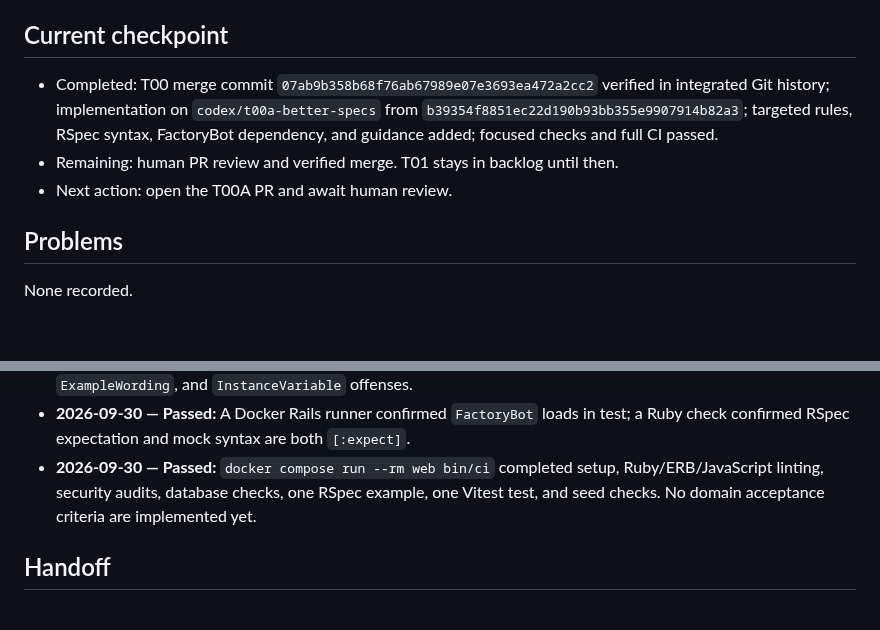
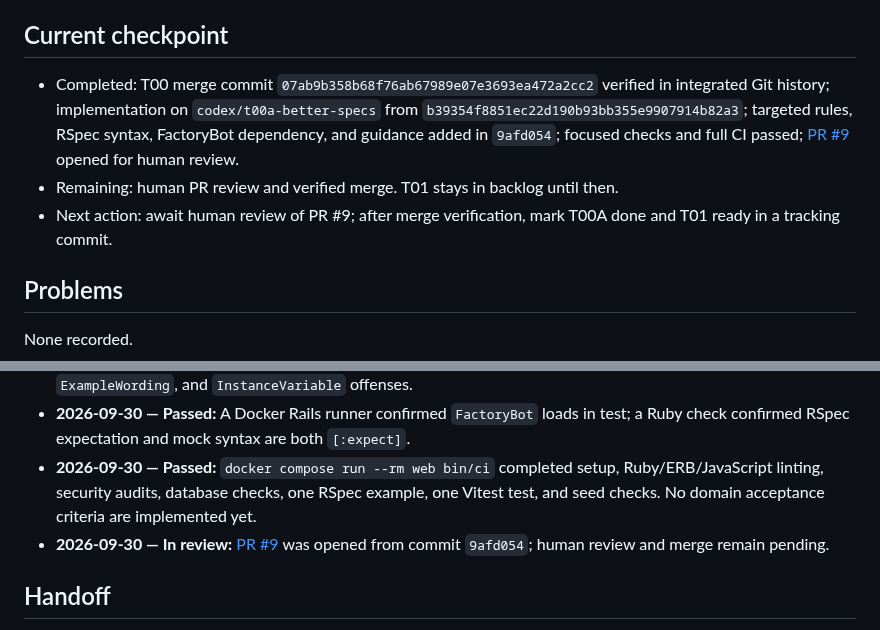
Before and after one commit to dccunha/CatalogConsolidation, a Markdown page: docs/tasks/00a-better-specs-conventions.md, 2 parts joined by grey strips. GitHub-like rendering; blank space fills up the shorter version.

Commit message:
Record Better Specs review pull request

```diff
--- a/docs/tasks/00a-better-specs-conventions.md
+++ b/docs/tasks/00a-better-specs-conventions.md
@@ -22,9 +22,9 @@ Set up targeted, automated RSpec conventions before T01 adds domain specs. This
 
 ## Current checkpoint
 
-- Completed: T00 merge commit `07ab9b358b68f76ab67989e07e3693ea472a2cc2` verified in integrated Git history; implementation on `codex/t00a-better-specs` from `b39354f8851ec22d190b93bb355e9907914b82a3`; targeted rules, RSpec syntax, FactoryBot dependency, and guidance added; focused checks and full CI passed.
+- Completed: T00 merge commit `07ab9b358b68f76ab67989e07e3693ea472a2cc2` verified in integrated Git history; implementation on `codex/t00a-better-specs` from `b39354f8851ec22d190b93bb355e9907914b82a3`; targeted rules, RSpec syntax, FactoryBot dependency, and guidance added in `9afd054`; focused checks and full CI passed; [PR #9](https://github.com/dccunha/CatalogConsolidation/pull/9) opened for human review.
 - Remaining: human PR review and verified merge. T01 stays in backlog until then.
-- Next action: open the T00A PR and await human review.
+- Next action: await human review of PR #9; after merge verification, mark T00A done and T01 ready in a tracking commit.
 
 ## Problems
 
@@ -45,6 +45,7 @@ None recorded.
 - **2026-09-30 — Passed:** The same two-expectation example supplied as `spec/requests/example_spec.rb` had no `RSpec/MultipleExpectations` offense. A separate disposable example produced the expected `ContextWording`, `ExampleWording`, and `InstanceVariable` offenses.
 - **2026-09-30 — Passed:** A Docker Rails runner confirmed `FactoryBot` loads in test; a Ruby check confirmed RSpec expectation and mock syntax are both `[:expect]`.
 - **2026-09-30 — Passed:** `docker compose run --rm web bin/ci` completed setup, Ruby/ERB/JavaScript linting, security audits, database checks, one RSpec example, one Vitest test, and seed checks. No domain acceptance criteria are implemented yet.
+- **2026-09-30 — In review:** [PR #9](https://github.com/dccunha/CatalogConsolidation/pull/9) was opened from commit `9afd054`; human review and merge remain pending.
 
 ## Handoff
 
```
Also changed, not shown: docs/tasks/README.md (+1 -1 lines).
